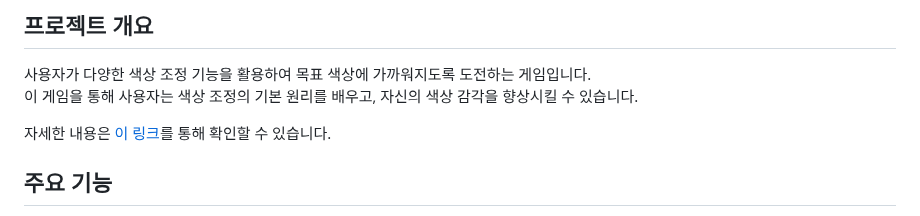
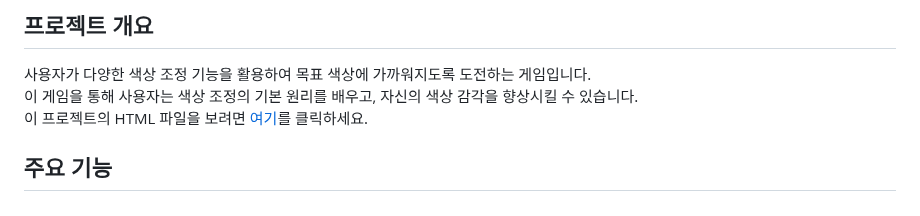
Before and after one commit to jeongbin01/Color-Quest-, a Markdown page: README.md, the part around the change. Drawn GitHub-style.

```diff
--- a/README.md
+++ b/README.md
@@ -5,9 +5,7 @@
 ## 프로젝트 개요
 사용자가 다양한 색상 조정 기능을 활용하여 목표 색상에 가까워지도록 도전하는 게임입니다.<br>
 이 게임을 통해 사용자는 색상 조정의 기본 원리를 배우고, 자신의 색상 감각을 향상시킬 수 있습니다.<br>
-
-자세한 내용은 [이 링크](https://example.com/index.html)를 통해 확인할 수 있습니다.
-
+이 프로젝트의 HTML 파일을 보려면 [여기](file:///C:/Users/bin14/project/Color_Flipper/index.html)를 클릭하세요.
 
 
 ## 주요 기능
```
